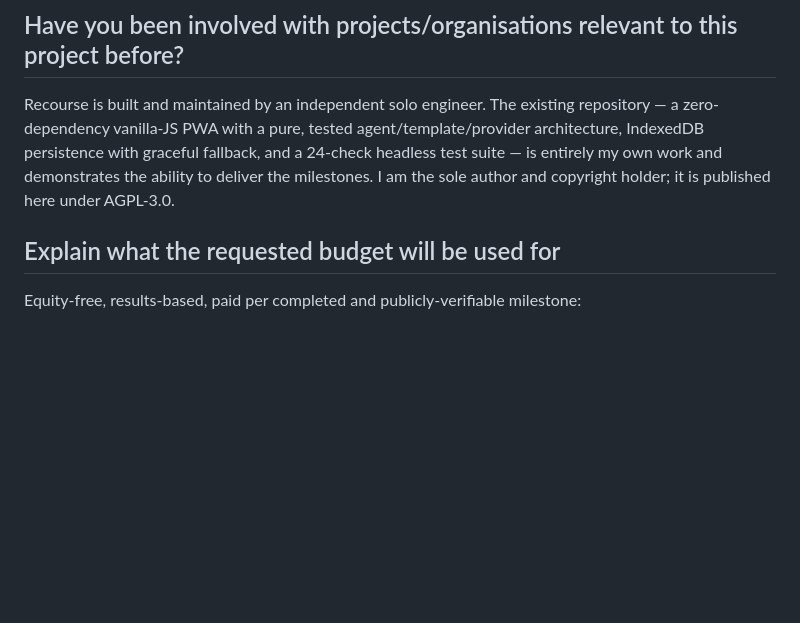
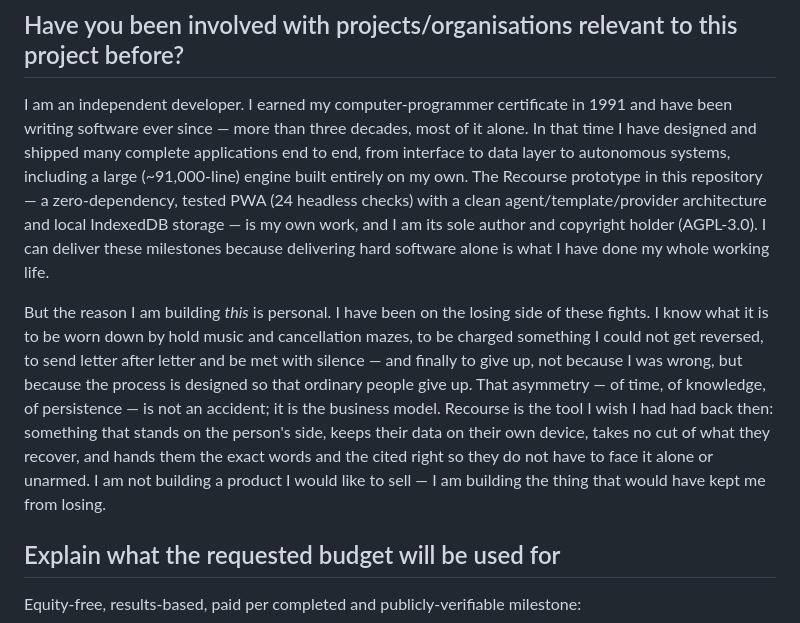
Before and after one commit to chndemirpence/recourse, a Markdown page: docs/nlnet-proposal.md, the part around the change. Drawn GitHub-style; blank space fills up the shorter version.

Commit message:
Proposal: personal, first-person 'why me' (34 years solo since 1991; lived the problem)

```diff
--- a/docs/nlnet-proposal.md
+++ b/docs/nlnet-proposal.md
@@ -58,11 +58,25 @@ an open standard + commons of consumer-rights knowledge that the wider ecosystem
 
 ## Have you been involved with projects/organisations relevant to this project before?
 
-Recourse is built and maintained by an independent solo engineer. The existing repository — a
-zero-dependency vanilla-JS PWA with a pure, tested agent/template/provider architecture,
-IndexedDB persistence with graceful fallback, and a 24-check headless test suite — is entirely
-my own work and demonstrates the ability to deliver the milestones. I am the sole author and
-copyright holder; it is published here under AGPL-3.0.
+I am an independent developer. I earned my computer-programmer certificate in 1991 and have
+been writing software ever since — more than three decades, most of it alone. In that time I
+have designed and shipped many complete applications end to end, from interface to data layer
+to autonomous systems, including a large (~91,000-line) engine built entirely on my own. The
+Recourse prototype in this repository — a zero-dependency, tested PWA (24 headless checks) with
+a clean agent/template/provider architecture and local IndexedDB storage — is my own work, and
+I am its sole author and copyright holder (AGPL-3.0). I can deliver these milestones because
+delivering hard software alone is what I have done my whole working life.
+
+But the reason I am building *this* is personal. I have been on the losing side of these
+fights. I know what it is to be worn down by hold music and cancellation mazes, to be charged
+something I could not get reversed, to send letter after letter and be met with silence — and
+finally to give up, not because I was wrong, but because the process is designed so that
+ordinary people give up. That asymmetry — of time, of knowledge, of persistence — is not an
+accident; it is the business model. Recourse is the tool I wish I had had back then: something
+that stands on the person's side, keeps their data on their own device, takes no cut of what
+they recover, and hands them the exact words and the cited right so they do not have to face it
+alone or unarmed. I am not building a product I would like to sell — I am building the thing
+that would have kept me from losing.
 
 ## Explain what the requested budget will be used for
 
```
